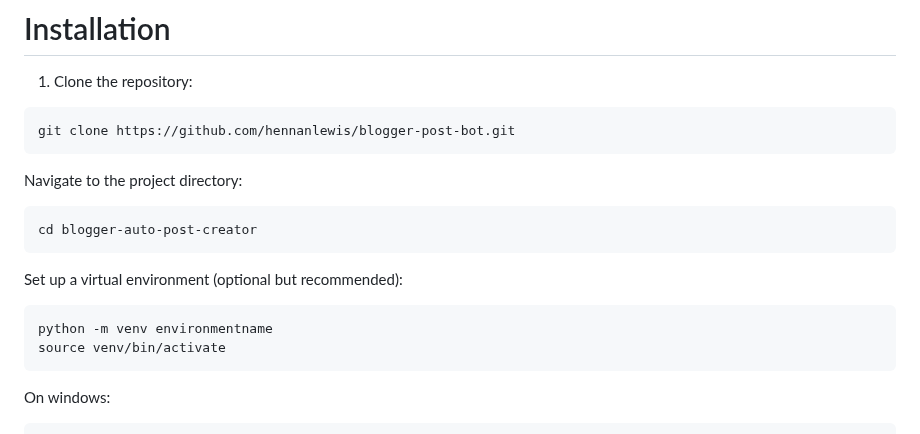
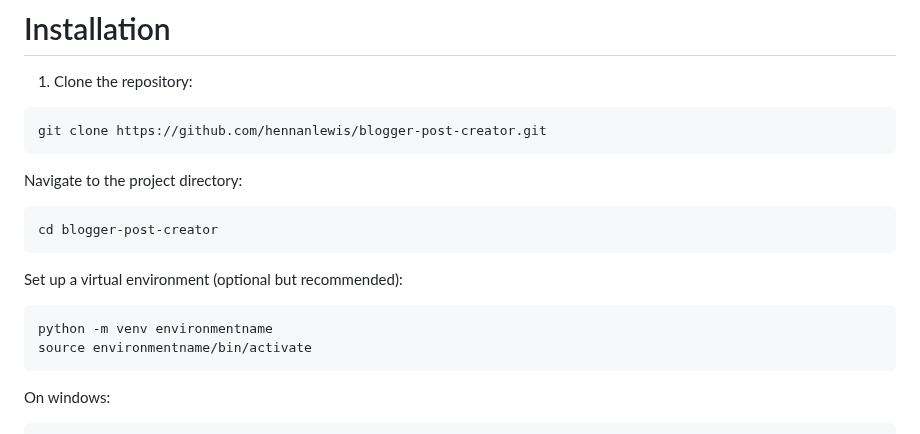
Before and after one commit to hennanlewis/python-bots, a Markdown page: README.md, the part around the change. Rendered like a GitHub page.

Commit message:
README update repository names informations

````diff
--- a/README.md
+++ b/README.md
@@ -19,20 +19,20 @@ As google blocks tools like puppeteer, one way I managed to get around this was
 1. Clone the repository:
 
 ```shell
-git clone https://github.com/hennanlewis/blogger-post-bot.git
+git clone https://github.com/hennanlewis/blogger-post-creator.git
 ```
 
 Navigate to the project directory:
 
 ```shell
-cd blogger-auto-post-creator
+cd blogger-post-creator
 ```
 
 Set up a virtual environment (optional but recommended):
 
 ```shell
 python -m venv environmentname
-source venv/bin/activate
+source environmentname/bin/activate
 ```
 
 On windows:
````
